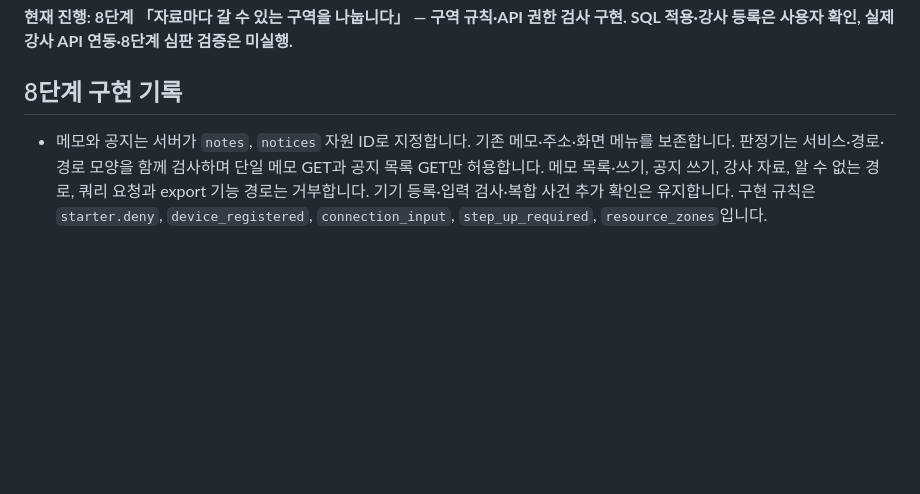
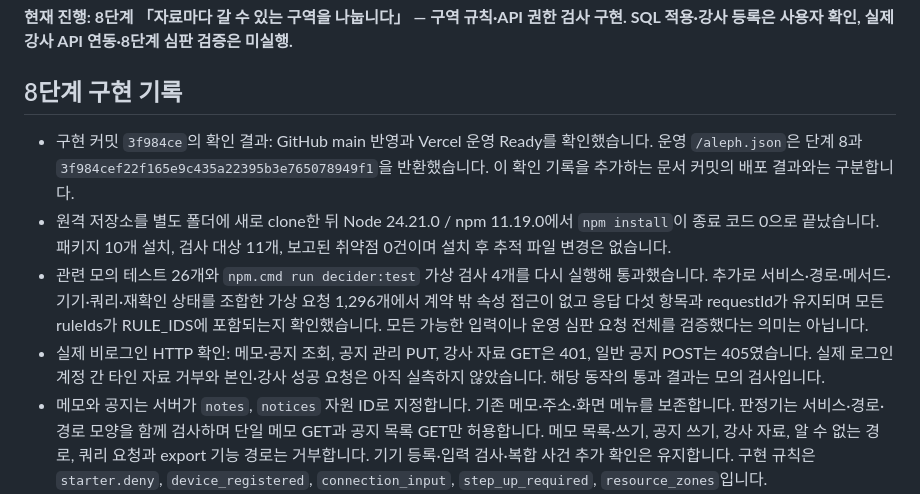
Before and after one commit to jkimsvsd-code/choi-bujang-secret-vault, a Markdown page: README.md, the part around the change. Rendered like a GitHub page; blank space fills up the shorter version.

Commit message:
8단계 변경 요약과 설치·판정기·운영 배포 확인 결과 기록
기존 구현 3f984ce: 메모·공지 자원 분리, 단일 메모 및 공지 GET 구역 규칙, API 소유자 검사, Supabase 강사 권한표와 강사 전용 조회·공지 수정 경로, 개인정보 없는 거부 사유 기록을 반영했다. 이번 커밋은 README에 후속 검증 결과만 추가한다.

새 원격 clone에서 Node 24.21.0과 npm 11.19.0으로 npm install 종료 코드 0, 취약점 보고 0건, 추적 파일 변경 없음. 모의 테스트 26개와 decider:test 4개 통과. 가상 요청 1296개에서 계약 밖 속성 접근 없음, 응답 다섯 항목 및 requestId 유지, ruleIds의 RULE_IDS 포함 확인.

구현 커밋의 Vercel 운영 Ready와 aleph.json 단계 8·커밋 일치를 확인했다. 실제 비로그인 메모·공지·강사 자료·공지 관리 요청은 401, 일반 공지 POST는 405. SQL 적용과 강사 등록은 사용자 확인이며 실제 로그인 계정의 본인 성공·타인 접근 거부와 심판 검증은 미실행이다. 이 문서 커밋의 push와 배포는 별도이다.

```diff
--- a/README.md
+++ b/README.md
@@ -6,6 +6,10 @@ Vercel, GitHub, Supabase로 가상 메모 자료실을 만들고 단계별로
 
 ## 8단계 구현 기록
 
+- 구현 커밋 `3f984ce`의 확인 결과: GitHub main 반영과 Vercel 운영 Ready를 확인했습니다. 운영 `/aleph.json`은 단계 8과 `3f984cef22f165e9c435a22395b3e765078949f1`을 반환했습니다. 이 확인 기록을 추가하는 문서 커밋의 배포 결과와는 구분합니다.
+- 원격 저장소를 별도 폴더에 새로 clone한 뒤 Node 24.21.0 / npm 11.19.0에서 `npm install`이 종료 코드 0으로 끝났습니다. 패키지 10개 설치, 검사 대상 11개, 보고된 취약점 0건이며 설치 후 추적 파일 변경은 없습니다.
+- 관련 모의 테스트 26개와 `npm.cmd run decider:test` 가상 검사 4개를 다시 실행해 통과했습니다. 추가로 서비스·경로·메서드·기기·쿼리·재확인 상태를 조합한 가상 요청 1,296개에서 계약 밖 속성 접근이 없고 응답 다섯 항목과 requestId가 유지되며 모든 ruleIds가 RULE_IDS에 포함되는지 확인했습니다. 모든 가능한 입력이나 운영 심판 요청 전체를 검증했다는 의미는 아닙니다.
+- 실제 비로그인 HTTP 확인: 메모·공지 조회, 공지 관리 PUT, 강사 자료 GET은 401, 일반 공지 POST는 405였습니다. 실제 로그인 계정 간 타인 자료 거부와 본인·강사 성공 요청은 아직 실측하지 않았습니다. 해당 동작의 통과 결과는 모의 검사입니다.
 - 메모와 공지는 서버가 `notes`, `notices` 자원 ID로 지정합니다. 기존 메모·주소·화면 메뉴를 보존합니다. 판정기는 서비스·경로·경로 모양을 함께 검사하며 단일 메모 GET과 공지 목록 GET만 허용합니다. 메모 목록·쓰기, 공지 쓰기, 강사 자료, 알 수 없는 경로, 쿼리 요청과 export 기능 경로는 거부합니다. 기기 등록·입력 검사·복합 사건 추가 확인은 유지합니다. 구현 규칙은 `starter.deny`, `device_registered`, `connection_input`, `step_up_required`, `resource_zones`입니다.
 - 설정 단계는 8이며 `allowedRoutes`는 `GET /api/notes/:id`, `GET /api/notices` 두 개입니다. 기존 메모 API CRUD와 소유자 검사는 유지하지만 판정기 경유 허용 범위는 더 좁습니다. 서버 전용 강사 경로는 판정기 허용 목록에 넣지 않습니다. 로그인 issuer·audience·JWKS와 `judgeIssuer`, 원본 `learning_notes` API 주소는 유지합니다.
 - `supabase/step8_resource_permissions.sql`은 기존 메모를 변경하지 않고 `vault_instructors`, `learning_notices`, `instructor_materials`를 추가합니다. 사용자가 SQL 실행 성공과 강사 등록 완료를 보고했습니다. 에이전트가 실제 DB 상태를 조회한 결과는 아닙니다. 강사 권한은 DB 관리자만 등록하며 앱 서버는 권한표를 읽기만 합니다.
```
